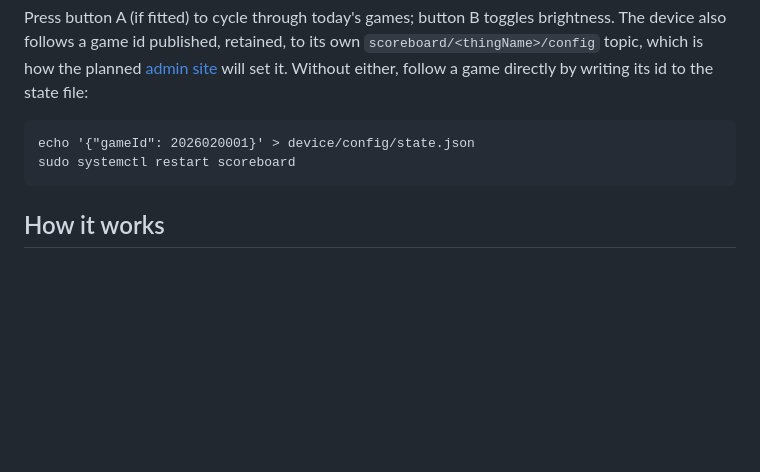
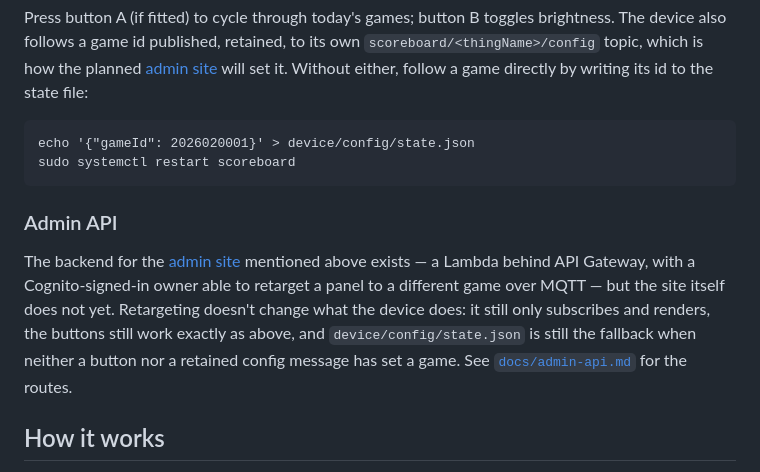
Before and after one commit to DavidJDrake/hockeytrack-scoreboard, a Markdown page: README.md, the part around the change. Rendered like a GitHub page; blank space fills up the shorter version.

Commit message:
docs: the admin API's routes, and what the site does to a panel
Co-Authored-By: Claude Sonnet 5 <noreply@anthropic.com>
Claude-Session: https://claude.ai/code/session_01Ckux9bzkCV2K2XAp8HkM2i

````diff
--- a/README.md
+++ b/README.md
@@ -132,6 +132,17 @@ echo '{"gameId": 2026020001}' > device/config/state.json
 sudo systemctl restart scoreboard
 ```
 
+### Admin API
+
+The backend for the [admin site](docs/superpowers/specs/2026-09-07-admin-site-design.md)
+mentioned above exists — a Lambda behind API Gateway, with a Cognito-signed-in
+owner able to retarget a panel to a different game over MQTT — but the site
+itself does not yet. Retargeting doesn't change what the device does: it
+still only subscribes and renders, the buttons still work exactly as above,
+and `device/config/state.json` is still the fallback when neither a button
+nor a retained config message has set a game. See
+[`docs/admin-api.md`](docs/admin-api.md) for the routes.
+
 ## How it works
 
 The reducer folds bus events into one compact JSON document per game and
````
Also changed, not shown: docs/admin-api.md (added, +220 -0 lines).
